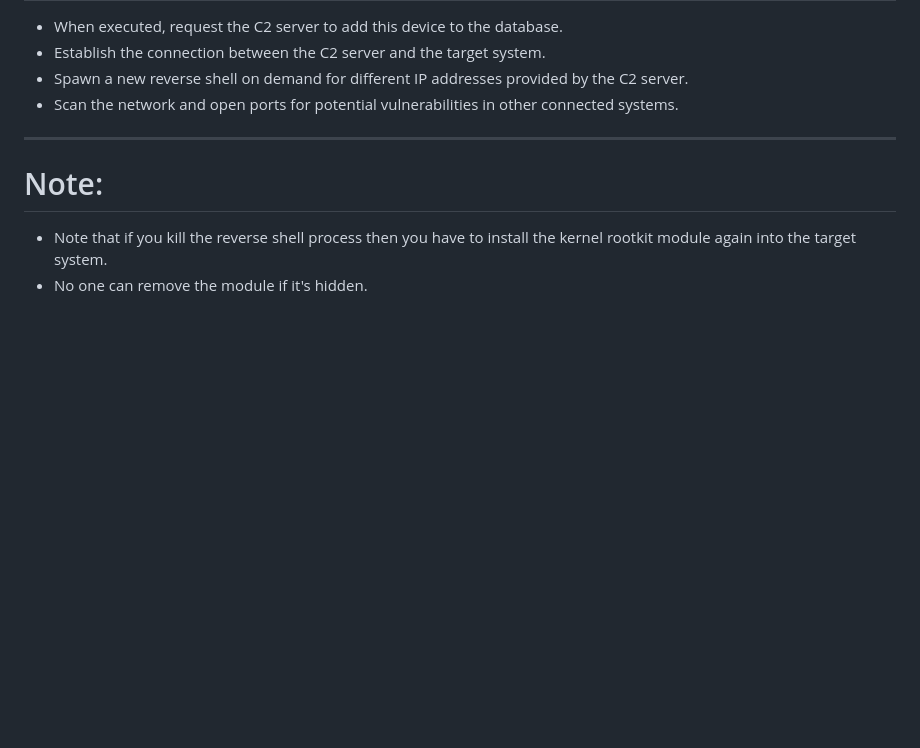
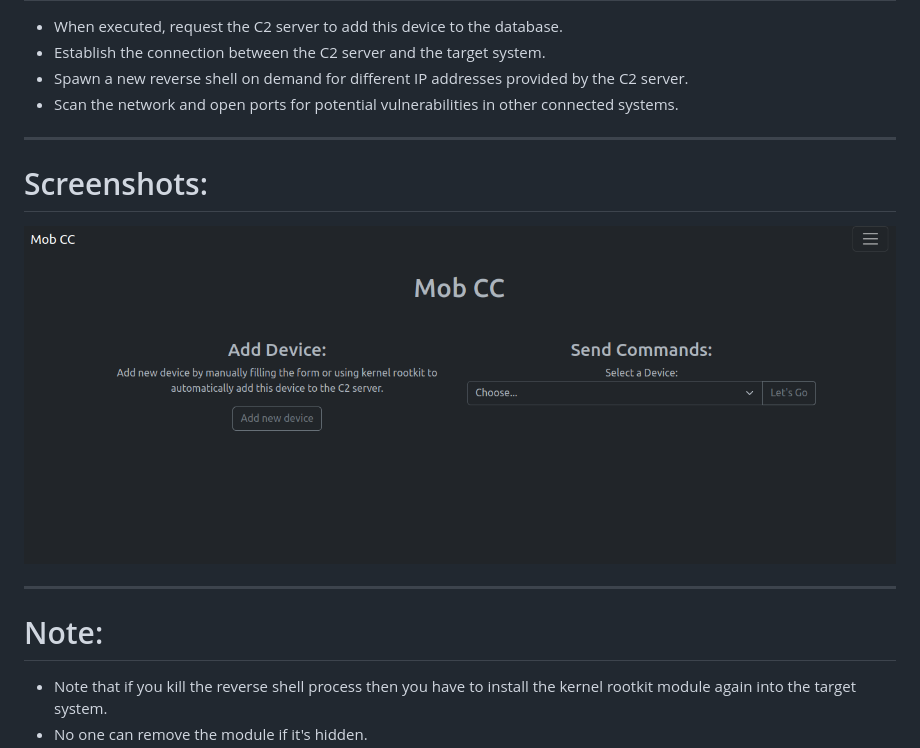
Before and after one commit to shv-om/mobcc, a Markdown page: README.md, the part around the change. GitHub-like rendering; pictures changed too: images/mobcc_home.png (added); blank space fills up the shorter version.

Commit message:
Update Images and Readme

```diff
--- a/README.md
+++ b/README.md
@@ -26,6 +26,11 @@ Mob CC is a post exploitation framework containing a Linux kernel rootkit, C2 se
 
 ---
 
+# Screenshots:
+  ![Home Page](/images/mobcc_home.png)
+
+---
+
 # Note:
   - Note that if you kill the reverse shell process then you have to install the kernel rootkit module again into the target system.
   - No one can remove the module if it's hidden.
```
Also changed, not shown: images/connect_mob_client.png (added), images/scanning_network.png (added), images/spawn_newshell.png (added), 2 other files.
